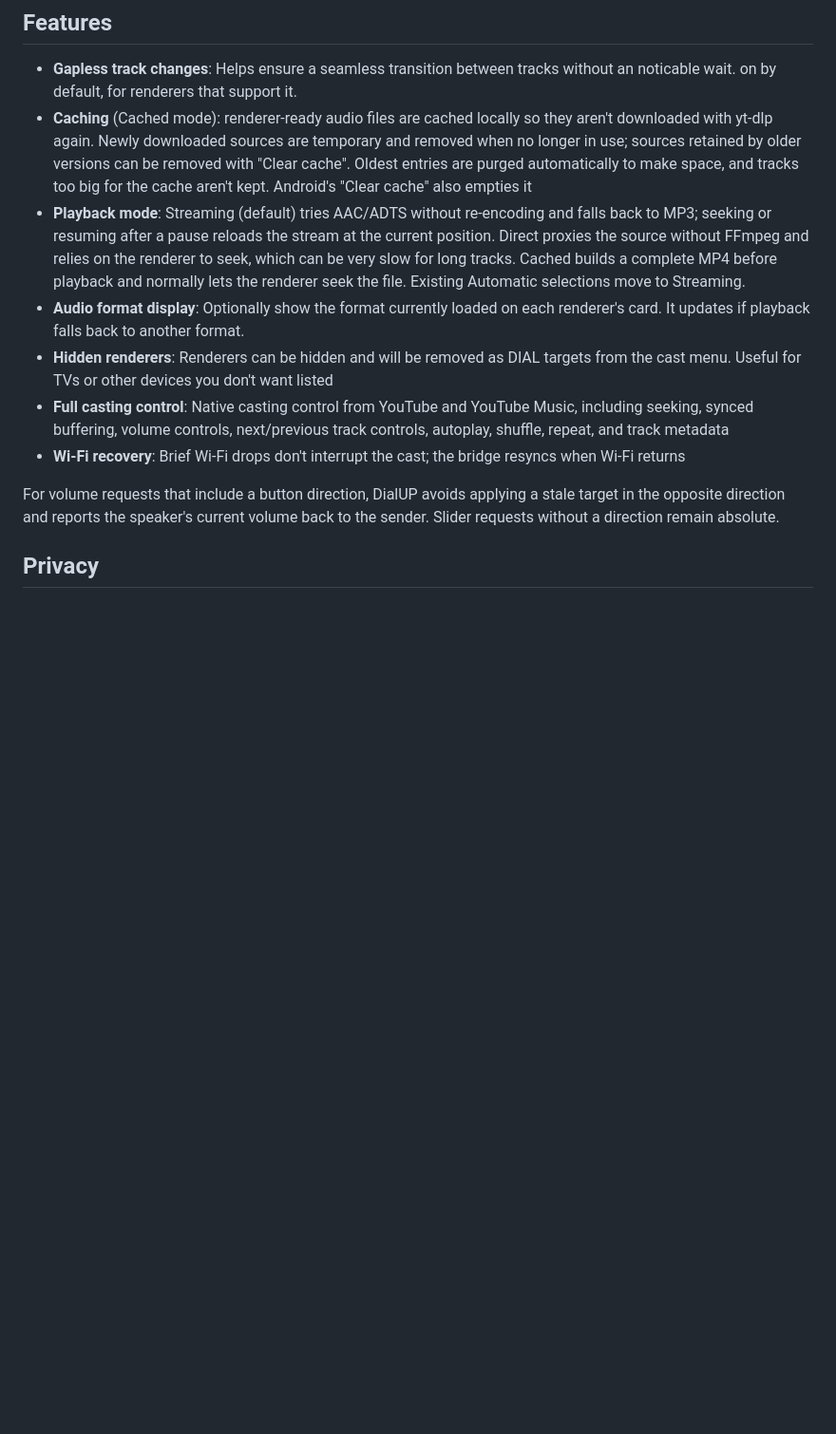
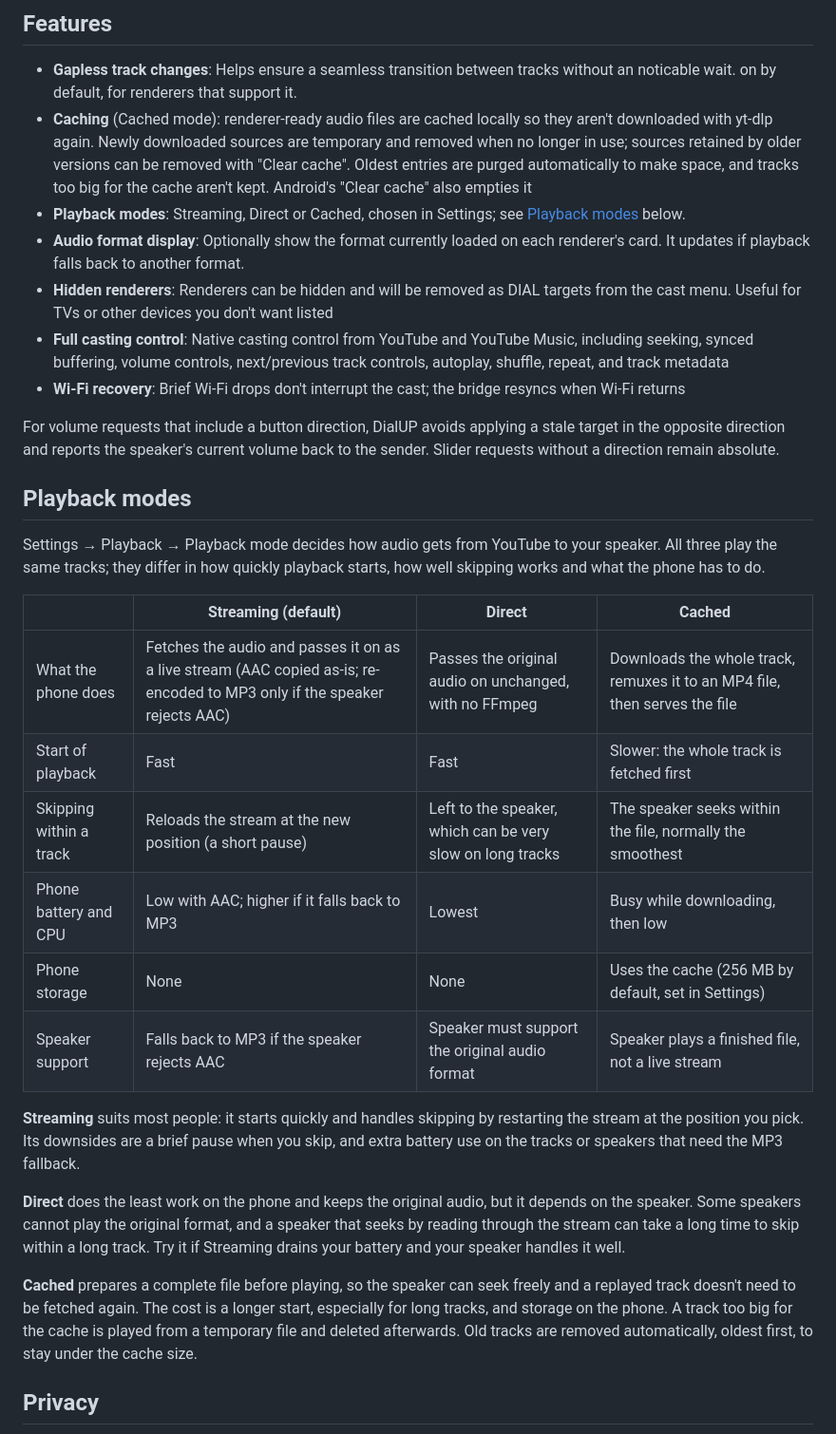
Before and after one commit to marcellocgg03/dial-UP, a Markdown page: README.md, the part around the change. Shown at 95% size. Drawn GitHub-style; blank space fills up the shorter version.

Commit message:
docs: explain the playback modes and refresh the screenshots (#28)
- Replaces the one-line Playback mode bullet with a Playback modes
section: a comparison table of Streaming, Direct and Cached (start time,
skipping, battery, storage, speaker support) and a paragraph on each
mode's benefits and downsides.
- Retakes the Renderers and Settings screenshots (Refresh button,
grouped Settings). The status bar is cropped out.

Please check before merging: the Renderers screenshot shows the
speakers' Sonos names, which include their RINCON device IDs (derived
from the speaker's MAC address).

---------

Co-authored-by: marcellocgg03 <marcellocgg03@users.noreply.github.com>

```diff
--- a/README.md
+++ b/README.md
@@ -21,7 +21,7 @@ audio with yt-dlp, remuxes or transcodes with ffmpeg, and serves the stream to t
 
 - **Gapless track changes**: Helps ensure a seamless transition between tracks without an noticable wait. on by default, for renderers that support it.
 - **Caching** (Cached mode): renderer-ready audio files are cached locally so they aren't downloaded with yt-dlp again. Newly downloaded sources are temporary and removed when no longer in use; sources retained by older versions can be removed with "Clear cache". Oldest entries are purged automatically to make space, and tracks too big for the cache aren't kept. Android's "Clear cache" also empties it
-- **Playback mode**: Streaming (default) tries AAC/ADTS without re-encoding and falls back to MP3; seeking or resuming after a pause reloads the stream at the current position. Direct proxies the source without FFmpeg and relies on the renderer to seek, which can be very slow for long tracks. Cached builds a complete MP4 before playback and normally lets the renderer seek the file. Existing Automatic selections move to Streaming.
+- **Playback modes**: Streaming, Direct or Cached, chosen in Settings; see [Playback modes](#playback-modes) below.
 - **Audio format display**: Optionally show the format currently loaded on each renderer's card. It updates if playback falls back to another format.
 - **Hidden renderers**: Renderers can be hidden and will be removed as DIAL targets from the cast menu. Useful for TVs or other devices you don't want listed
 - **Full casting control**: Native casting control from YouTube and YouTube Music, including seeking, synced buffering, volume controls, next/previous track controls, autoplay, shuffle, repeat, and track metadata
@@ -29,6 +29,33 @@ audio with yt-dlp, remuxes or transcodes with ffmpeg, and serves the stream to t
 
 For volume requests that include a button direction, DialUP avoids applying a stale target in the opposite direction
 and reports the speaker's current volume back to the sender. Slider requests without a direction remain absolute.
+
+## Playback modes
+
+Settings → Playback → Playback mode decides how audio gets from YouTube to your speaker. All three play the same
+tracks; they differ in how quickly playback starts, how well skipping works and what the phone has to do.
+
+| | Streaming (default) | Direct | Cached |
+|---|---|---|---|
+| What the phone does | Fetches the audio and passes it on as a live stream (AAC copied as-is; re-encoded to MP3 only if the speaker rejects AAC) | Passes the original audio on unchanged, with no FFmpeg | Downloads the whole track, remuxes it to an MP4 file, then serves the file |
+| Start of playback | Fast | Fast | Slower: the whole track is fetched first |
+| Skipping within a track | Reloads the stream at the new position (a short pause) | Left to the speaker, which can be very slow on long tracks | The speaker seeks within the file, normally the smoothest |
+| Phone battery and CPU | Low with AAC; higher if it falls back to MP3 | Lowest | Busy while downloading, then low |
+| Phone storage | None | None | Uses the cache (256 MB by default, set in Settings) |
+| Speaker support | Falls back to MP3 if the speaker rejects AAC | Speaker must support the original audio format | Speaker plays a finished file, not a live stream |
+
+**Streaming** suits most people: it starts quickly and handles skipping by restarting the stream at the position you
+pick. Its downsides are a brief pause when you skip, and extra battery use on the tracks or speakers that need the
+MP3 fallback.
+
+**Direct** does the least work on the phone and keeps the original audio, but it depends on the speaker. Some speakers
+cannot play the original format, and a speaker that seeks by reading through the stream can take a long time to skip
+within a long track. Try it if Streaming drains your battery and your speaker handles it well.
+
+**Cached** prepares a complete file before playing, so the speaker can seek freely and a replayed track doesn't
+need to be fetched again. The cost is a longer start, especially for long tracks, and storage on the phone. A track too big for
+the cache is played from a temporary file and deleted afterwards. Old tracks are removed automatically, oldest
+first, to stay under the cache size.
 
 ## Privacy
 
```
Also changed, not shown: docs/screenshots/renderers.png, docs/screenshots/settings.png.
